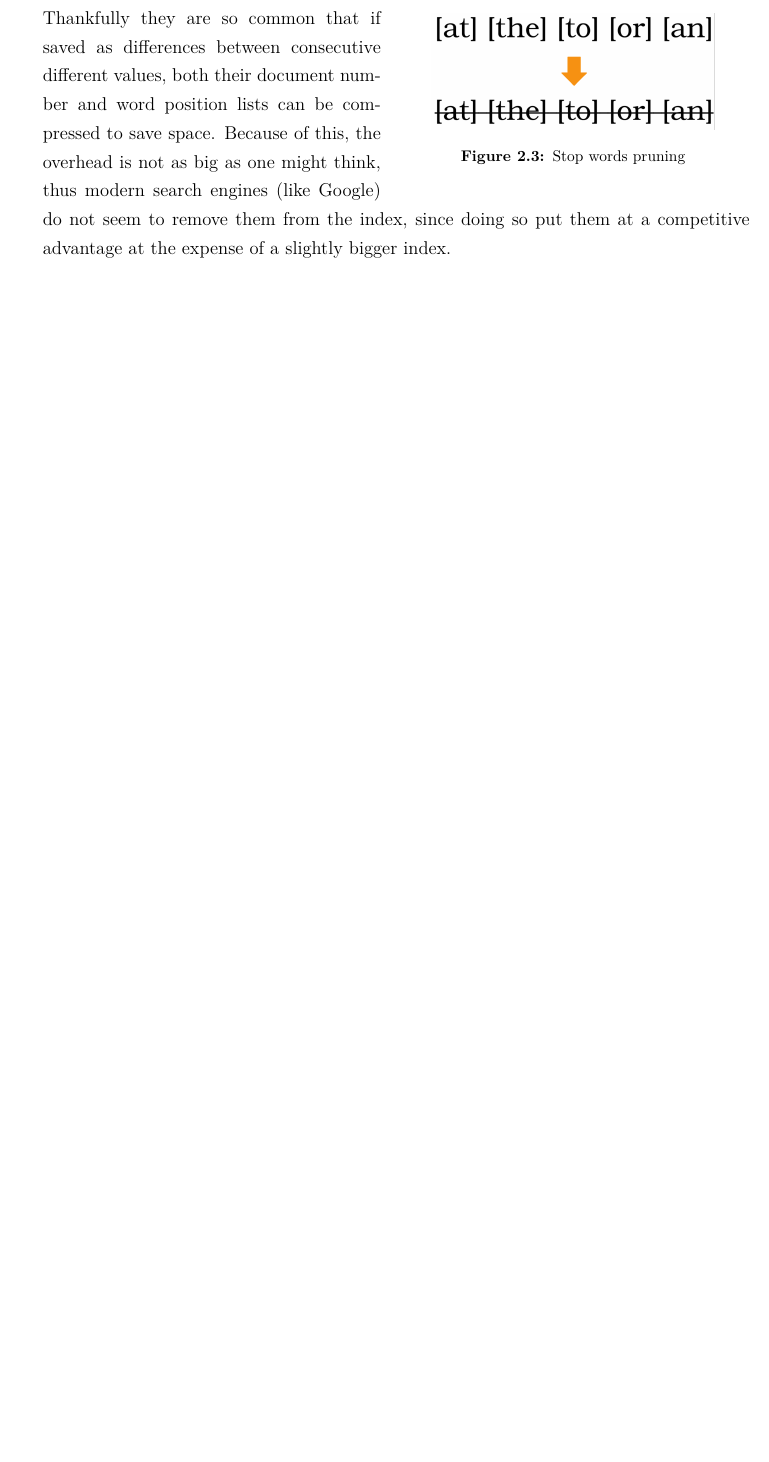
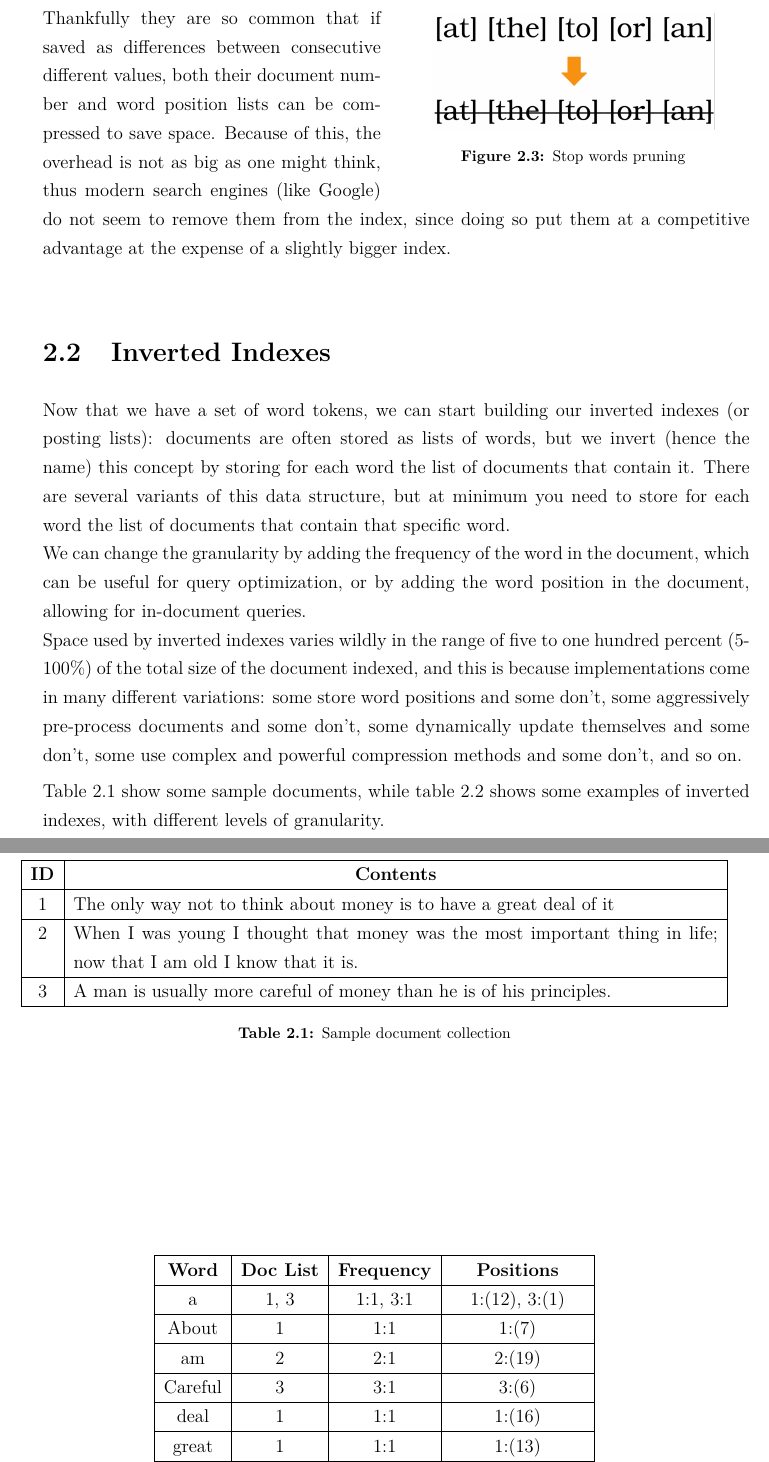
Before and after one commit to mhetacc/AlgorithmEngineeringHelsinki, a LaTeX thesis (HY-CS-main.tex, which reads Ch.20_InvertedIndexes.tex): part of page 11 of 17 before the commit and two parts of pages 11 and 12 of 17 after it, the two joined at a grey line, cut so that both start at the same text, the shorter picture padded with empty space. Compiled offline with pdfLaTeX.

Commit message:
ch2, §inverted indexes

```diff
--- a/Ch.20_InvertedIndexes.tex
+++ b/Ch.20_InvertedIndexes.tex
@@ -45,3 +45,36 @@ Their quantity is language dependent (e.g., in English they could be around 500
 \end{wrapfigure}
 
 Thankfully they are so common that if saved as differences between consecutive different values, both their document number and word position lists can be compressed to save space. Because of this, the overhead is not as big as one might think, thus modern search engines (like Google) do not seem to remove them from the index, since doing so put them at a competitive advantage at the expense of a slightly bigger index. \\
+
+\section{Inverted Indexes}
+
+Now that we have a set of word tokens, we can start building our inverted indexes (or posting lists): documents are often stored as lists of words, but we invert (hence the name) this concept by storing for each word the list of documents that contain it. There are several variants of this data structure, but at minimum you need to store for each word the list of documents that contain that specific word. \\
+We can change the granularity by adding the frequency of the word in the document, which can be useful for query optimization, or by adding the word position in the document, allowing for in-document queries.\\
+Space used by inverted indexes varies wildly in the range of five to one hundred percent (5-100\%) of the total size of the document indexed, and this is because implementations come in many different variations: some store word positions and some don't, some aggressively pre-process documents and some don't, some dynamically update themselves and some don't, some use complex and powerful compression methods and some don't, and so on.
+
+Table \ref{tab:sample_docs} show some sample documents, while table \ref{tab:inverted_lists} shows some examples of inverted indexes, with different levels of granularity.
+
+\begin{table}[ht]
+    \begin{center}
+        \begin{tabularx}{\textwidth}{|c|X|}
+            \hline
+            \textbf{ID} & \multicolumn{1}{c|}{\textbf{Contents}}  \\ \hline
+            1 & The only way not to think about money is to have a great deal of it \\ \hline
+            2 & When I was young I thought that money was the most important thing in life; now that I am old I know that it is. \\ \hline
+            3 & A man is usually more careful of money than he is of his principles.\\ \hline
+        \end{tabularx}
+        \caption{Sample document collection\label{tab:sample_docs}}
+    \end{center}
+\end{table}
+
+\begin{table}[ht]
+    \begin{center}
+        \begin{tabular}{|c|c|c|c|}
+            \hline
+            \textbf{Word} & \textbf{Doc List} & \textbf{Frequency} & \textbf{Positions} \\ \hline
+            a & 1, 3 & 1:1, 3:1 & 1:(12), 3:(1) \\ \hline
+            About & 1 & 1:1 & 1:(7) \\ \hline
+            am & 2 & 2:1 & 2:(19) \\ \hline
+            Careful & 3 & 3:1 & 3:(6) \\ \hline
+            deal & 1 & 1:1 & 1:(16) \\ \hline
+            great & 1 & 1:1 & 1:(13) \\ \hline
@@ -47,0 +87,4 @@ Thankfully they are so common that if saved as differences between consecutive d
+        \end{tabular}
+        \caption{Inverted lists example, most words omitted\label{tab:inverted_lists}}
+    \end{center}
+\end{table}
```
Also changed, not shown: Ch.20_InvertedIndexes.tex (6 more changed lines), 1 other file.
